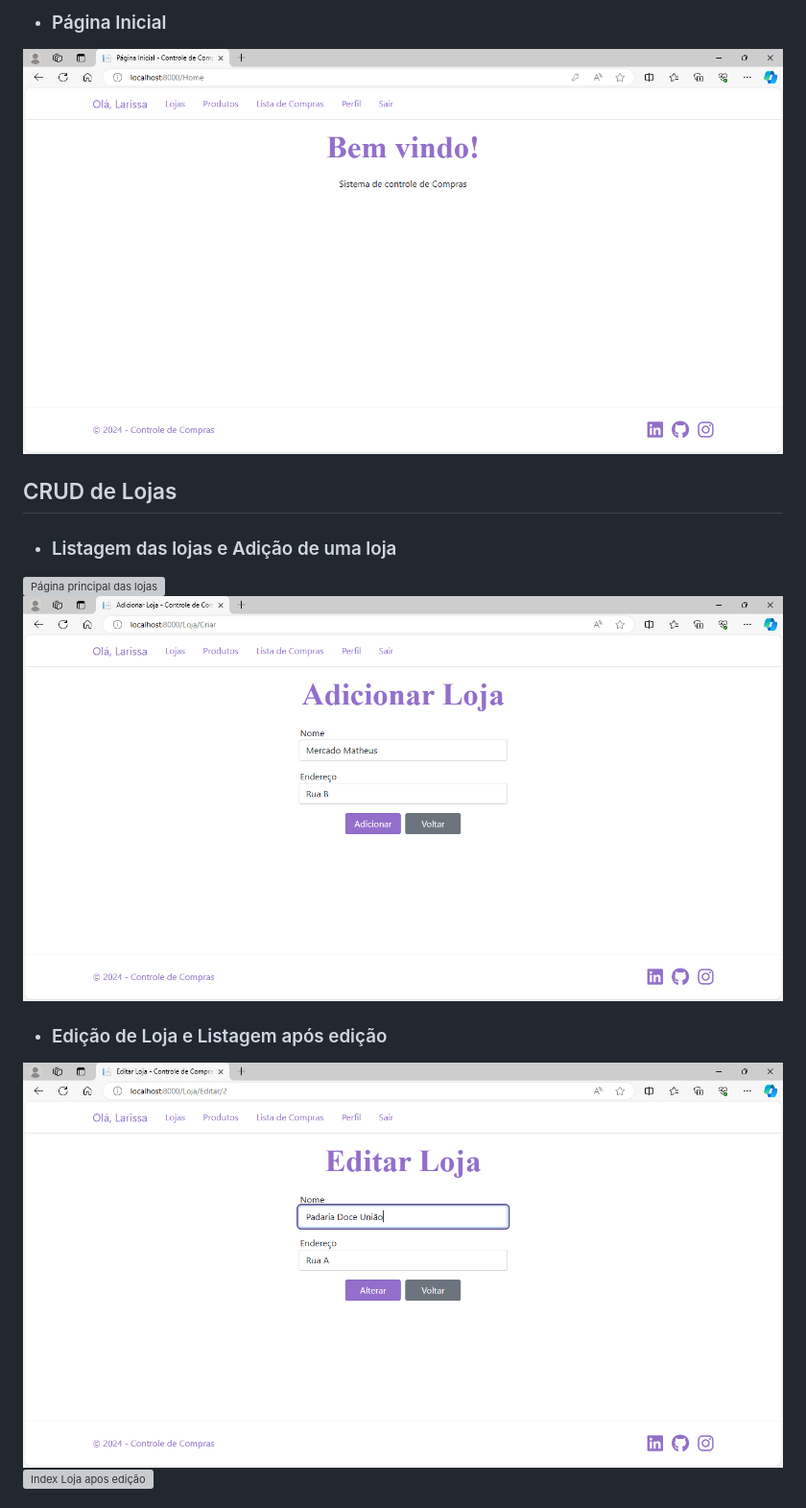
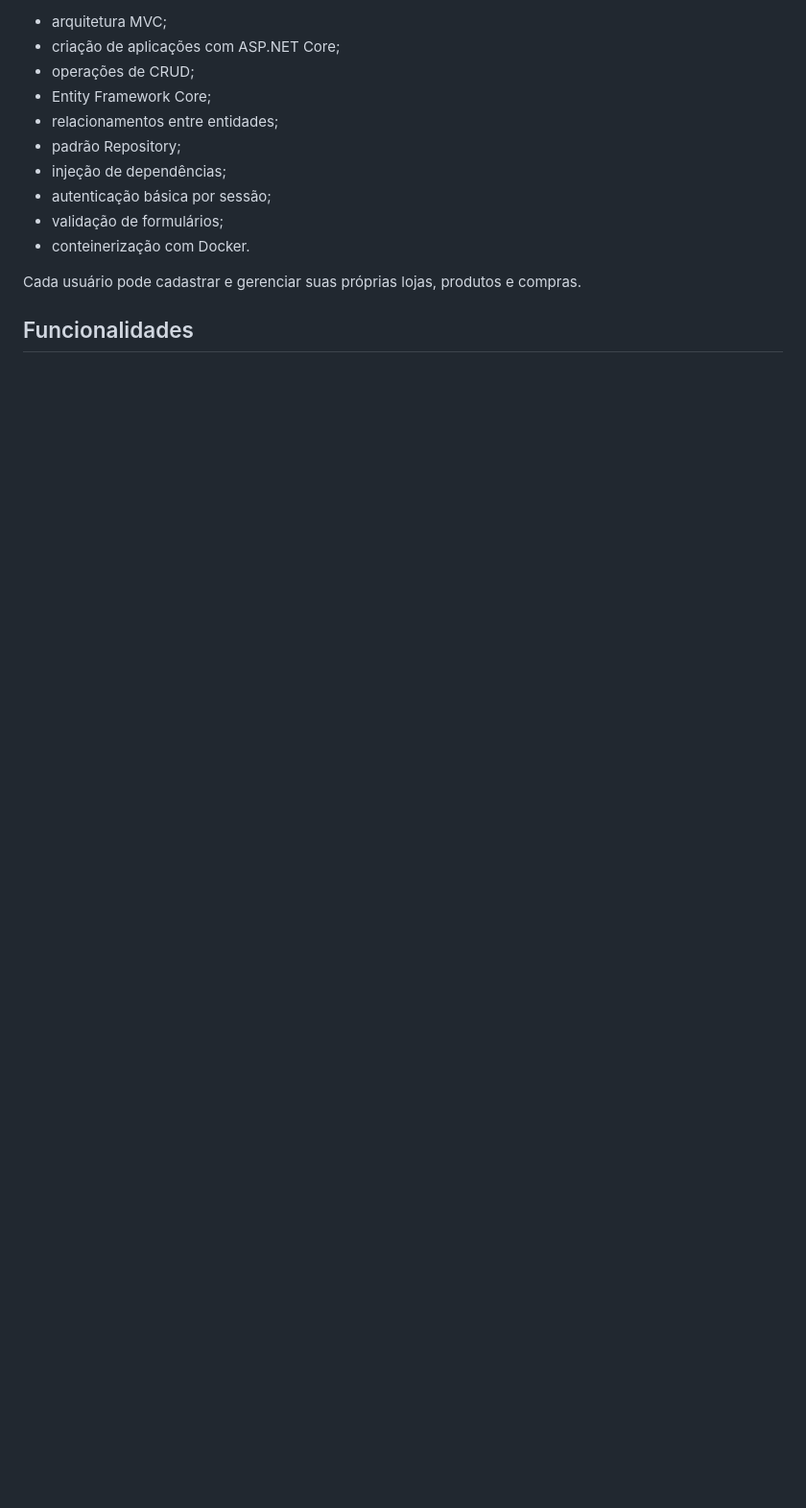
Before and after one commit to larissatx11/Sistema-de-Gerenciamento-de-Compras-com-.NET, a Markdown page: README.md, the part around one of its changes. Shown at 96% size. Drawn GitHub-style; blank space fills up the shorter version; grey boxes are pictures that could not be loaded.

```diff
--- a/README.md
+++ b/README.md
@@ -27,21 +18,16 @@ Este projeto é uma aplicação ASP.NET Core MVC que implementa um CRUD completo
 
-<ul>
-   <li><h3> Página Inicial</h3> </li>
-</ul>
-  <img src="./Capturas%20TD4/Pagina%20Inicial.PNG" alt="Página inicial"/>
-</div>
+- arquitetura MVC;
+- criação de aplicações com ASP.NET Core;
+- operações de CRUD;
+- Entity Framework Core;
+- relacionamentos entre entidades;
+- padrão Repository;
+- injeção de dependências;
+- autenticação básica por sessão;
+- validação de formulários;
+- conteinerização com Docker.
 
-## CRUD de Lojas
-<div style="display: flex; flex-wrap: wrap;">
-  <ul>
-   <li><h3> Listagem das lojas e Adição de uma loja </h3> </li>
-  </ul>
-  <img src="./Capturas%20TD4/Index_Lojas.PNG" alt="Página principal das lojas"/>
-  <img src="./Capturas%20TD4/Create_Loja.PNG" alt="Create Loja""/>
+Cada usuário pode cadastrar e gerenciar suas próprias lojas, produtos e compras.
 
-  <ul>
-   <li><h3> Edição de Loja e Listagem após edição </h3> </li>
-  </ul>
-  <img src="./Capturas%20TD4/Edit_Loja.PNG" alt="edição de loja"/>
-  <img src="./Capturas%20TD4/Index_Loja_Apos_Edicao.PNG" alt="Index Loja apos edição"/>
+## Funcionalidades
 
```
Also changed, not shown: other parts of README.md (+303 -81 lines).
